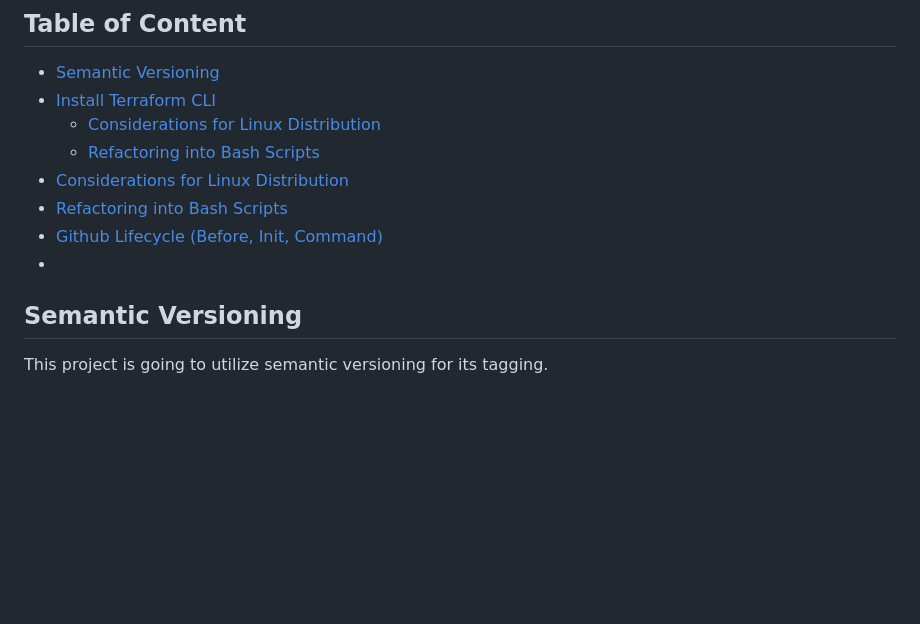
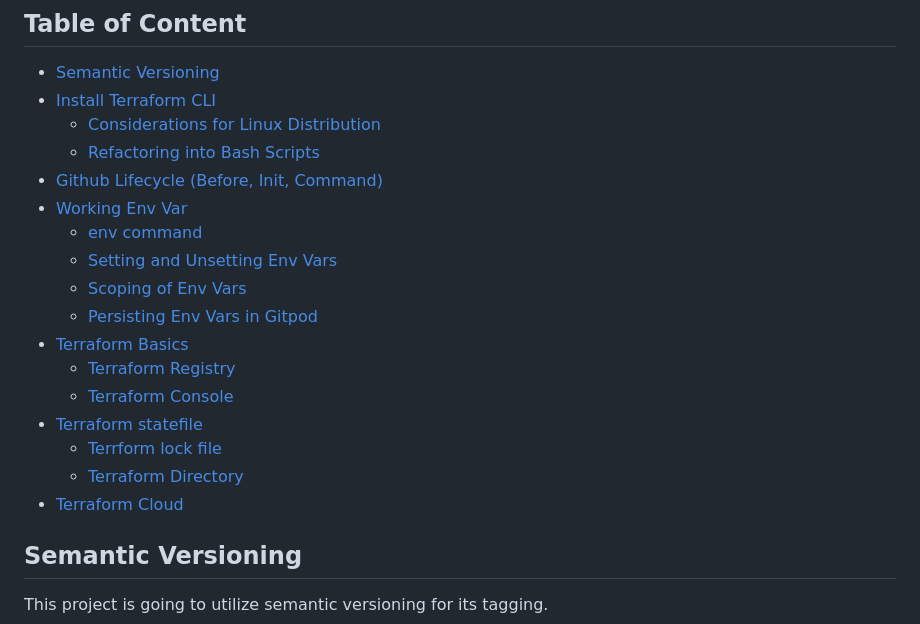
Before and after one commit to Emmanuel-Ashekun/terraform-beginner-bootcamp-2023, a Markdown page: README.md, the part around the change. Rendered like a GitHub page; blank space fills up the shorter version.

Commit message:
#17 update Readme

```diff
--- a/README.md
+++ b/README.md
@@ -6,10 +6,21 @@
 - [Install Terraform CLI](#install-terraform-cli)
     - [Considerations for Linux Distribution](#considerations-for-linux-distribution)
     - [Refactoring into Bash Scripts](#refactoring-into-bash-scripts)
-- [Considerations for Linux Distribution](#considerations-for-linux-distribution)
-- [Refactoring into Bash Scripts](#refactoring-into-bash-scripts)
 - [Github Lifecycle (Before, Init, Command)](#github-lifecycle-before-init-command)
-- []()
+- [Working Env Var](#working-env-var)
+    - [env command](#env-command)
+    - [Setting and Unsetting Env Vars](#setting-and-unsetting-env-vars)
+    - [Scoping of Env Vars](#scoping-of-env-vars)
+    - [Persisting Env Vars in Gitpod](#persisting-env-vars-in-gitpod)
+- [Terraform Basics](#terraform-basics)
+    - [Terraform Registry](#terraform-registry)
+    - [Terraform Console](#terraform-console)
+- [Terraform statefile](#terraform-state-files)
+    - [Terrform lock file](#terraform-lock-file)
+    - [Terraform Directory](#terraform-directory)
+- [Terraform Cloud](#terraform-cloud)
+
+
 
 
 
```
